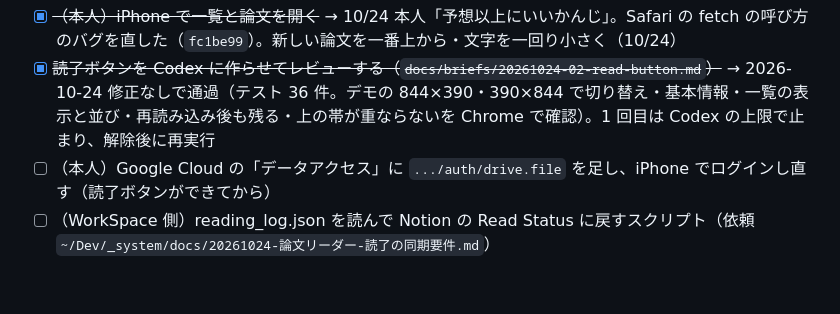
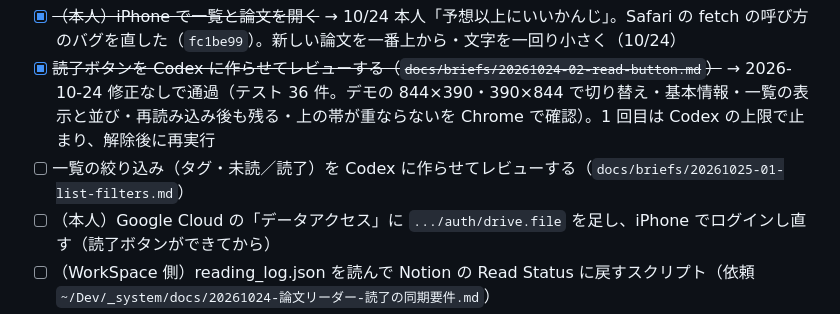
Before and after one commit to KK-corder/app-paper-reader, a Markdown page: _TODO.md, the part around the change. GitHub-like rendering; blank space fills up the shorter version.

Commit message:
PaperReader(main): brief for list filters (tags, read status)
Co-Authored-By: Claude Opus 5.5 <noreply@anthropic.com>

```diff
--- a/_TODO.md
+++ b/_TODO.md
@@ -17,6 +17,7 @@
 - [x] ~~（WorkSpace 側）Notion の論文 DB を `survey/_reader/papers.json` に書き出すスクリプトを作る（依頼 `~/Dev/_system/docs/20261024-論文リーダー-書き出し要件.md`）~~ → 2026-10-24 WorkSpace が作った（毎朝 7:50）。Claude が中身を点検: 121 本・項目と型の欠けなし・PDF と drive_id が全部ディスクの実物と一致・アプリの読み込みで落ちない
 - [x] ~~（本人）iPhone で一覧と論文を開く~~ → 10/24 本人「予想以上にいいかんじ」。Safari の fetch の呼び方のバグを直した（`fc1be99`）。新しい論文を一番上から・文字を一回り小さく（10/24）
 - [x] ~~読了ボタンを Codex に作らせてレビューする（`docs/briefs/20261024-02-read-button.md`）~~ → 2026-10-24 修正なしで通過（テスト 36 件。デモの 844×390・390×844 で切り替え・基本情報・一覧の表示と並び・再読み込み後も残る・上の帯が重ならないを Chrome で確認）。1 回目は Codex の上限で止まり、解除後に再実行
+- [ ] 一覧の絞り込み（タグ・未読／読了）を Codex に作らせてレビューする（`docs/briefs/20261025-01-list-filters.md`）
 - [ ] （本人）Google Cloud の「データアクセス」に `.../auth/drive.file` を足し、iPhone でログインし直す（読了ボタンができてから）
 - [ ] （WorkSpace 側）reading_log.json を読んで Notion の Read Status に戻すスクリプト（依頼 `~/Dev/_system/docs/20261024-論文リーダー-読了の同期要件.md`）
 - [ ] （本人・書き出しができたら）iPhone のホーム画面版で、横持ちで PDF をスクロールしながら右の要約を読めるか・縦持ちで崩れないかを確かめる（段階1の完了の確かめ方）
```
Also changed, not shown: docs/briefs/20261025-01-list-filters.md (added, +69 -0 lines).
